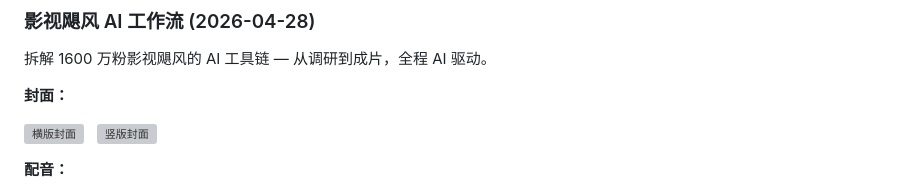
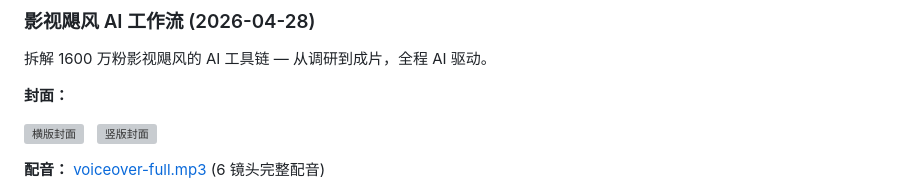
Before and after one commit to yasinshaw/media, a Markdown page: README.md, the part around one of its changes. Rendered like a GitHub page; grey boxes are pictures that could not be loaded.

Commit message:
docs: revert audio/video to links, GitHub strips media tags

```diff
--- a/README.md
+++ b/README.md
@@ -26,5 +26,5 @@ Designed for Douyin (TikTok China) vertical format (1080x1920, 30fps). Uses [Rem
 <img src="projects/2026-04-28-ying-shi-ju-feng-ai-workflow/assets/images/cover-portrait.png" width="300" alt="竖版封面">
 </p>
 
-**配音：**
+**配音：** [voiceover-full.mp3](projects/2026-04-28-ying-shi-ju-feng-ai-workflow/assets/audio/voiceover-full.mp3) (6 镜头完整配音)
 
```
Also changed, not shown: other parts of README.md (+1 -9 lines).
